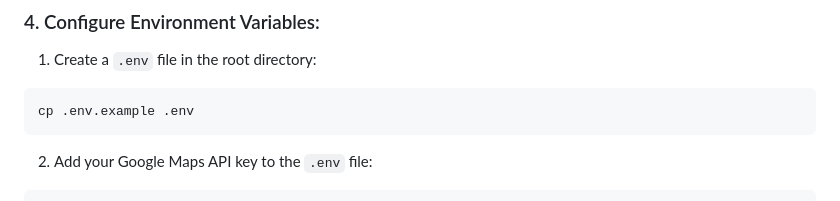
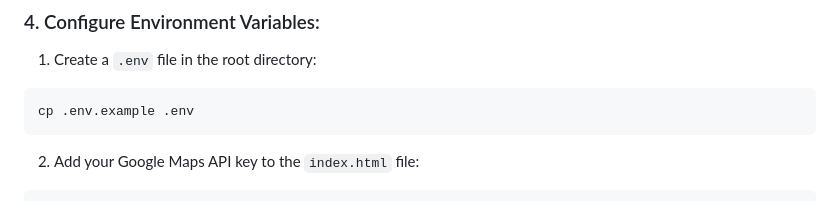
Before and after one commit to semihasdan/WorldGuessGame, a Markdown page: README.md, the part around one of its changes. Drawn GitHub-style.

````diff
--- a/README.md
+++ b/README.md
@@ -59,5 +59,5 @@ npm install
 cp .env.example .env
 ```
 
-2. Add your Google Maps API key to the `.env` file:
+2. Add your Google Maps API key to the `index.html` file:
 ```
````
Also changed, not shown: other parts of README.md (+1 -1 lines).
